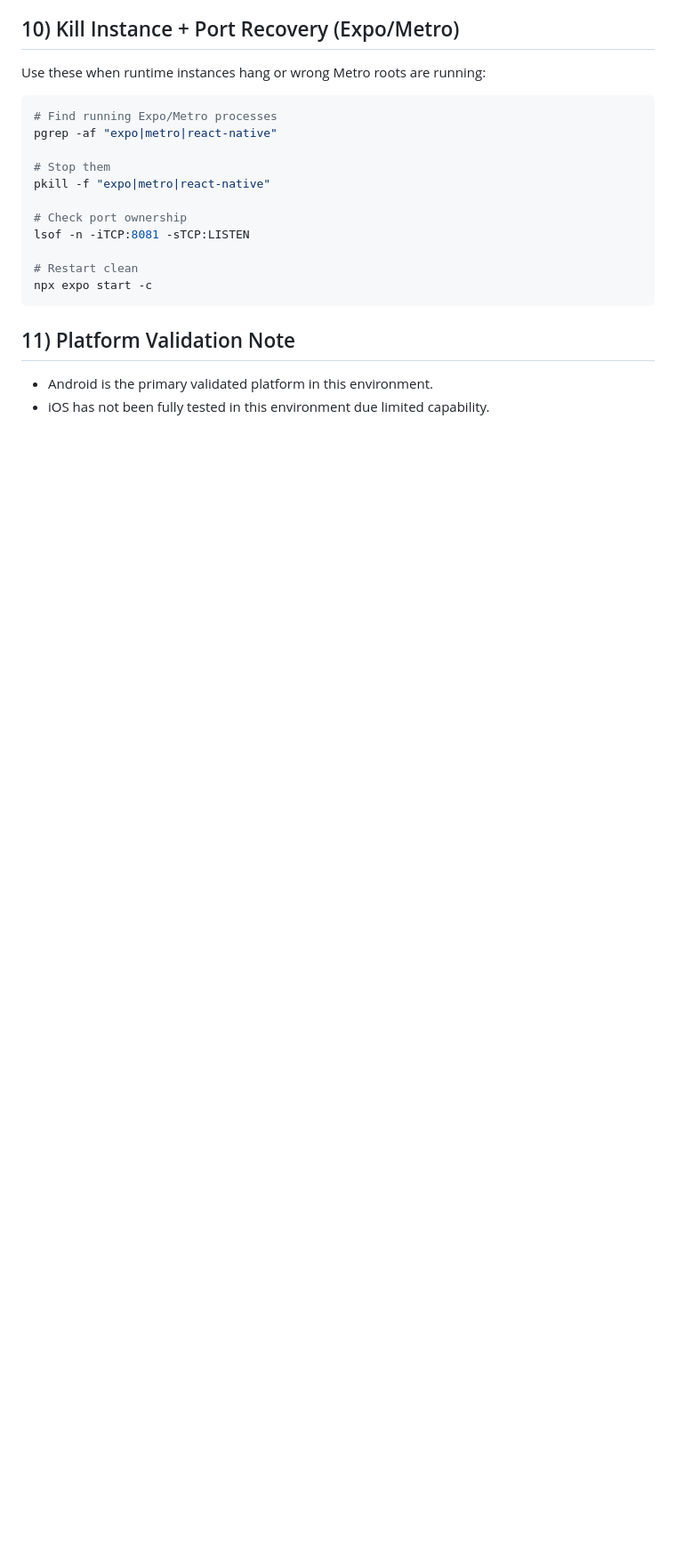
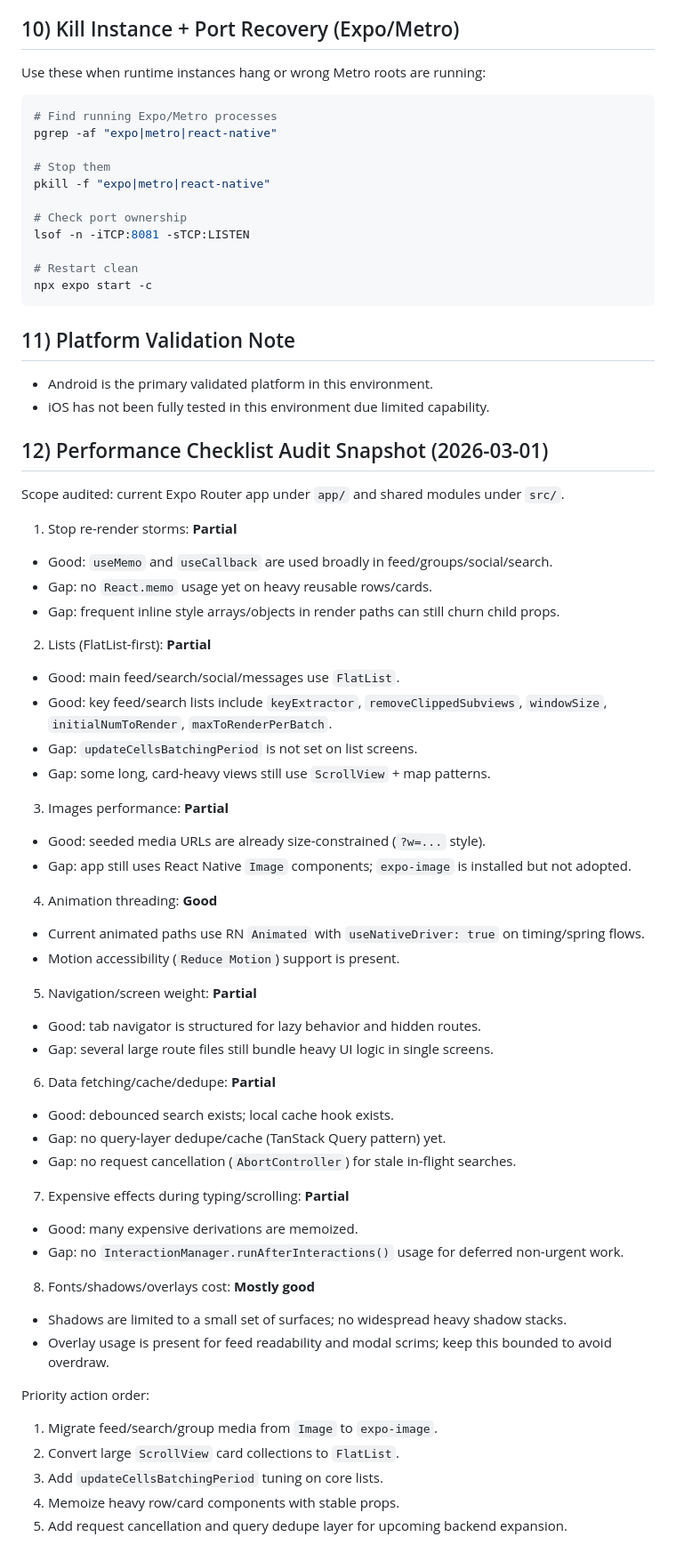
Before and after one commit to sakanastudio24-eng/Game-Mate, a Markdown page: docs/MOBILE_WORKFLOW_NOTES.md, the part around the change. Shown at 89% size. Drawn GitHub-style; blank space fills up the shorter version.

Commit message:
docs(perf): add checklist audit snapshot and priority actions

```diff
--- a/docs/MOBILE_WORKFLOW_NOTES.md
+++ b/docs/MOBILE_WORKFLOW_NOTES.md
@@ -262,3 +262,50 @@ npx expo start -c
 
 - Android is the primary validated platform in this environment.
 - iOS has not been fully tested in this environment due limited capability.
+
+## 12) Performance Checklist Audit Snapshot (2026-03-01)
+
+Scope audited: current Expo Router app under `app/` and shared modules under `src/`.
+
+1. Stop re-render storms: **Partial**
+- Good: `useMemo` and `useCallback` are used broadly in feed/groups/social/search.
+- Gap: no `React.memo` usage yet on heavy reusable rows/cards.
+- Gap: frequent inline style arrays/objects in render paths can still churn child props.
+
+2. Lists (FlatList-first): **Partial**
+- Good: main feed/search/social/messages use `FlatList`.
+- Good: key feed/search lists include `keyExtractor`, `removeClippedSubviews`, `windowSize`, `initialNumToRender`, `maxToRenderPerBatch`.
+- Gap: `updateCellsBatchingPeriod` is not set on list screens.
+- Gap: some long, card-heavy views still use `ScrollView` + map patterns.
+
+3. Images performance: **Partial**
+- Good: seeded media URLs are already size-constrained (`?w=...` style).
+- Gap: app still uses React Native `Image` components; `expo-image` is installed but not adopted.
+
+4. Animation threading: **Good**
+- Current animated paths use RN `Animated` with `useNativeDriver: true` on timing/spring flows.
+- Motion accessibility (`Reduce Motion`) support is present.
+
+5. Navigation/screen weight: **Partial**
+- Good: tab navigator is structured for lazy behavior and hidden routes.
+- Gap: several large route files still bundle heavy UI logic in single screens.
+
+6. Data fetching/cache/dedupe: **Partial**
+- Good: debounced search exists; local cache hook exists.
+- Gap: no query-layer dedupe/cache (TanStack Query pattern) yet.
+- Gap: no request cancellation (`AbortController`) for stale in-flight searches.
+
+7. Expensive effects during typing/scrolling: **Partial**
+- Good: many expensive derivations are memoized.
+- Gap: no `InteractionManager.runAfterInteractions()` usage for deferred non-urgent work.
+
+8. Fonts/shadows/overlays cost: **Mostly good**
+- Shadows are limited to a small set of surfaces; no widespread heavy shadow stacks.
+- Overlay usage is present for feed readability and modal scrims; keep this bounded to avoid overdraw.
+
+Priority action order:
+1. Migrate feed/search/group media from `Image` to `expo-image`.
+2. Convert large `ScrollView` card collections to `FlatList`.
+3. Add `updateCellsBatchingPeriod` tuning on core lists.
+4. Memoize heavy row/card components with stable props.
+5. Add request cancellation and query dedupe layer for upcoming backend expansion.
```
